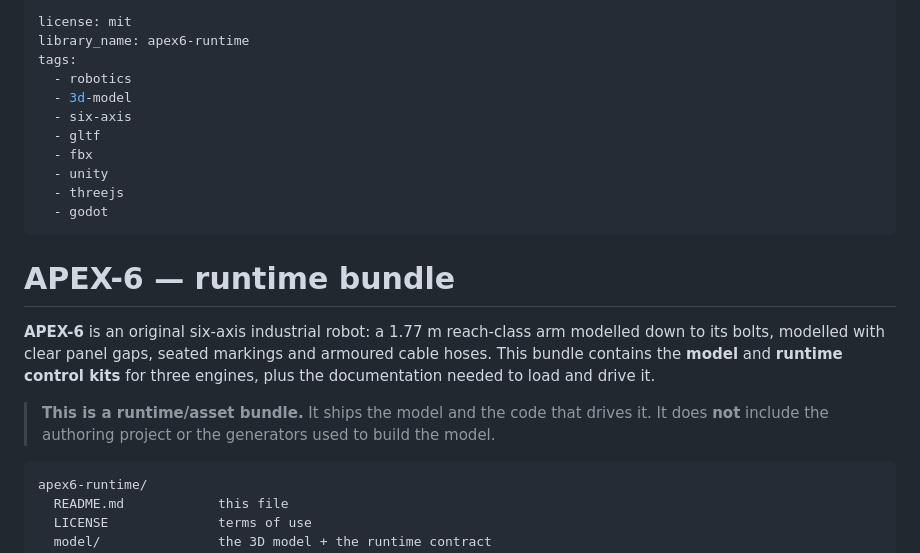
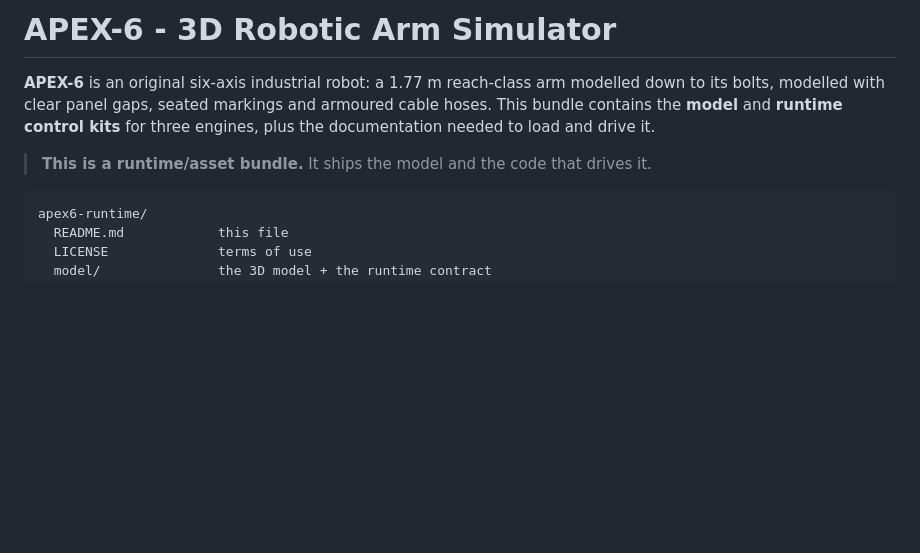
Before and after one commit to junwatu/apex6-runtime, a Markdown page: README.md, the part around the change. GitHub-like rendering; blank space fills up the shorter version.

Commit message:
Update README to focus on APEX-6 simulator
Removed license and tags sections from README.

````diff
--- a/README.md
+++ b/README.md
@@ -1,18 +1,4 @@
----
-license: mit
-library_name: apex6-runtime
-tags:
-  - robotics
-  - 3d-model
-  - six-axis
-  - gltf
-  - fbx
-  - unity
-  - threejs
-  - godot
----
-
-# APEX-6 — runtime bundle
+# APEX-6 - 3D Robotic Arm Simulator
 
 **APEX-6** is an original six-axis industrial robot: a 1.77 m reach-class arm
 modelled down to its bolts, modelled with clear panel gaps, seated markings and
@@ -20,8 +6,7 @@ armoured cable hoses. This bundle contains the **model** and **runtime control
 kits** for three engines, plus the documentation needed to load and drive it.
 
 > **This is a runtime/asset bundle.** It ships the model and the code that drives
-> it. It does **not** include the authoring project or the generators used to
-> build the model.
+> it.
 
 ```
 apex6-runtime/
````
